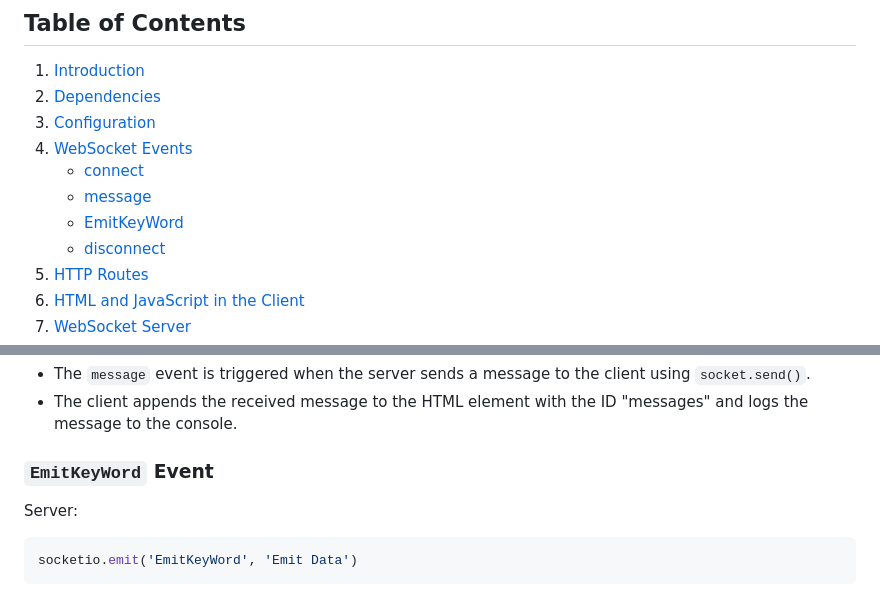
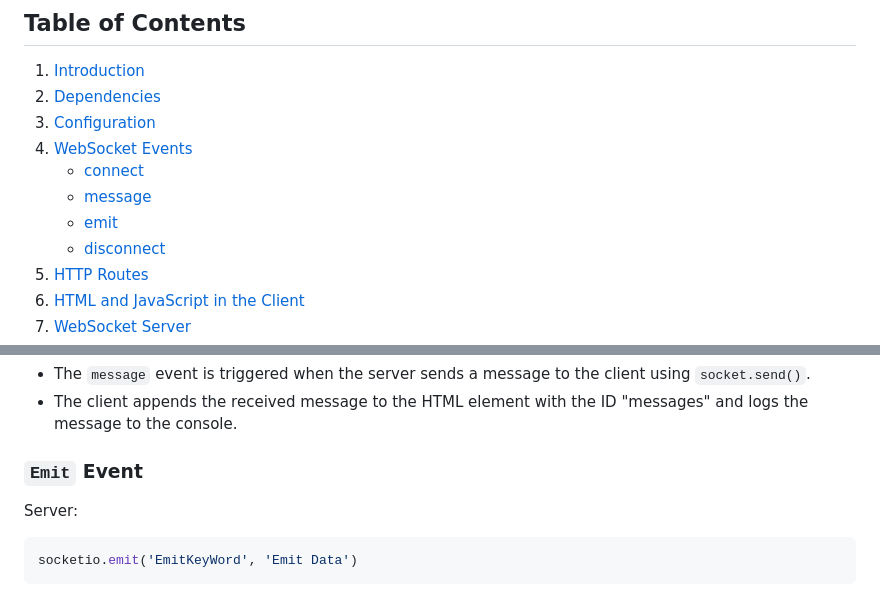
Before and after one commit to EnderBox911/Production-Python-Server-Flask_with_Web-Sockets, a Markdown page: README.md, 2 parts joined by grey strips. GitHub-like rendering.

```diff
--- a/README.md
+++ b/README.md
@@ -9,7 +9,7 @@ This documentation provides an overview of a WebSocket server built with Flask a
 4. [WebSocket Events](#websocket-events)
    - [connect](#connect-event)
    - [message](#message-event)
-   - [EmitKeyWord](#emitkeyword-event)
+   - [emit](#emit-event)
    - [disconnect](#disconnect-event)
 5. [HTTP Routes](#http-routes)
 6. [HTML and JavaScript in the Client](#html-and-javascript-in-the-client)
@@ -133,7 +133,7 @@ socket.on('message', function(data) {
 - The `message` event is triggered when the server sends a message to the client using `socket.send()`.
 - The client appends the received message to the HTML element with the ID "messages" and logs the message to the console.
 
-### `EmitKeyWord` Event
+### `Emit` Event
 
 Server:
 
```
